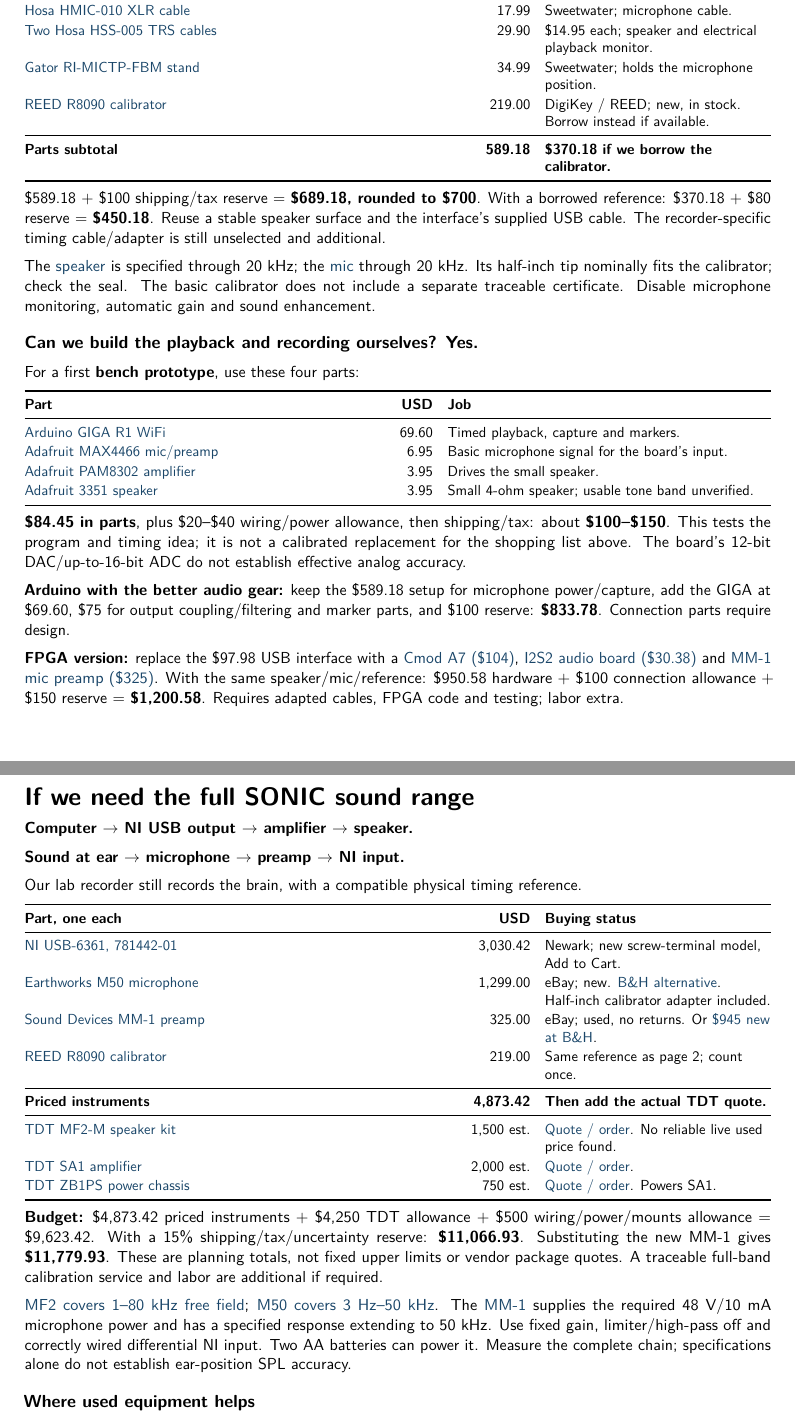
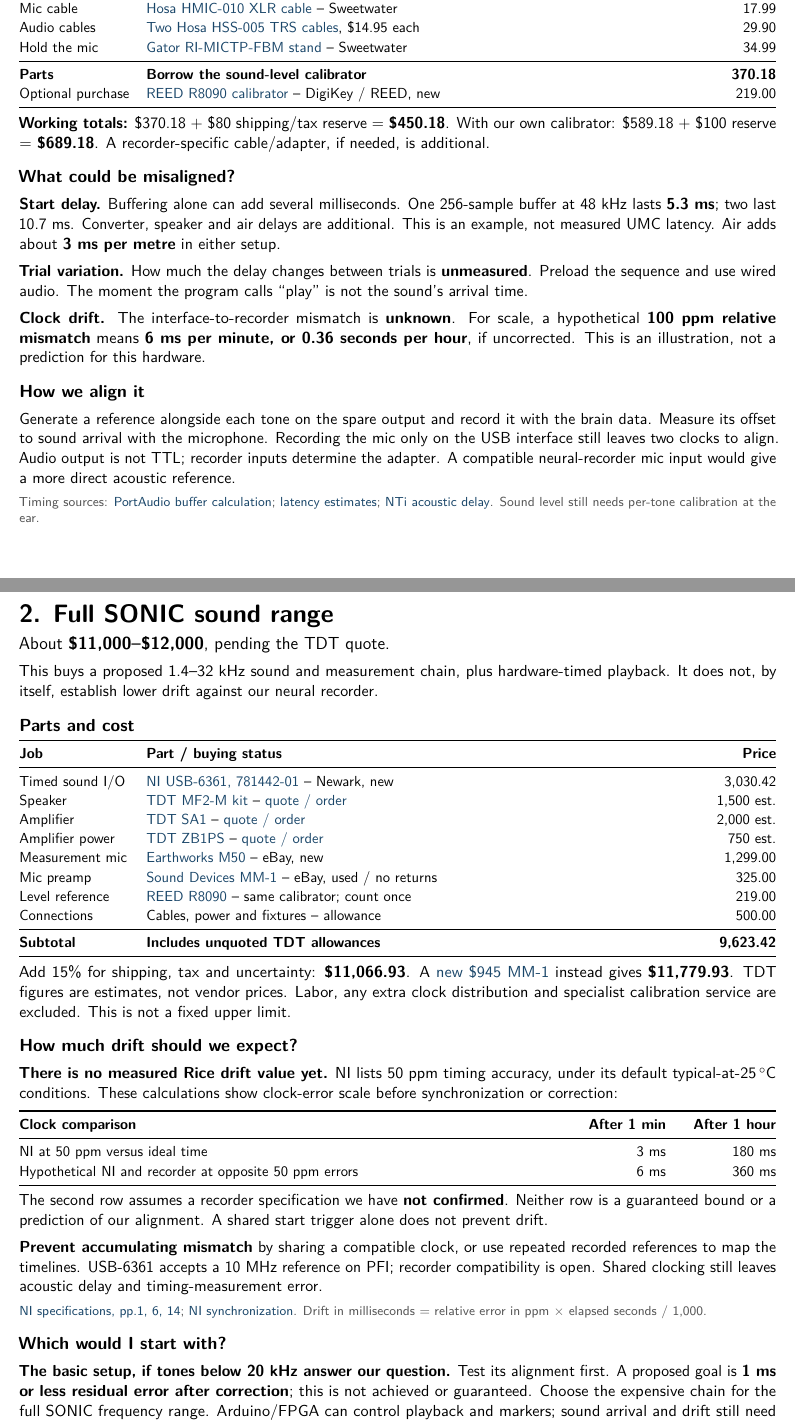
Before and after one commit to HowardWHSrun/audiotory_benchmark, a LaTeX document (output/pdf/Auditory_Hardware_Options_2026-10-09.tex): two parts of pages 2 and 3 of 3 before the commit and two parts of pages 1 and 2 of 2 after it, joined at a grey line, cut so that both start at the same text. Compiled offline with pdfLaTeX.

Commit message:
Clarify basic and full-range parts with honest drift examples

```diff
--- a/output/pdf/Auditory_Hardware_Options_2026-10-09.tex
+++ b/output/pdf/Auditory_Hardware_Options_2026-10-09.tex
@@ -19,2 +20,3 @@
 \pagestyle{fancy}\fancyhf{}
 \fancyfoot[L]{\small Rice sound setup\quad October 9, 2026}
+\fancyfoot[R]{\small\thepage\ / 2}
@@ -29 +35,2 @@
 {\small
+\begin{tabularx}{\linewidth}{@{}P{1.07in} L R{0.67in}@{}}
@@ -31,3 +37,12 @@
 \toprule
-\textbf{Option} & \textbf{Working budget} & \textbf{What it gets us} \\
+\textbf{Job} & \textbf{Part / seller} & \textbf{Price} \\
 \midrule
+Play and record & \buy{https://www.ebay.com/itm/267676379715}{Behringer UMC204HD} -- eBay / Sweetwater, new & 97.98 \\
+Make the sound & \buy{https://reverb.com/item/97104266-jbl-305p-mkii-5-powered-studio-monitor-single}{One JBL 305P MkII powered speaker} -- Reverb, new/open box & 122.39 \\
+Measure sound & \buy{https://www.ebay.com/itm/221495576606}{Dayton EMM-6 microphone} -- eBay / Parts Express, new & 66.93 \\
+Mic cable & \buy{https://www.sweetwater.com/store/detail/HMIC010--hosa-hmic-010-pro-microphone-cable-rean-xlr3f-to-xlr3m-10-ft}{Hosa HMIC-010 XLR cable} -- Sweetwater & 17.99 \\
+Audio cables & \buy{https://www.sweetwater.com/store/detail/HSS005--hosa-hss-005-pro-balanced-interconnect-rean-1-4-in-trs-to-same-5-foot}{Two Hosa HSS-005 TRS cables}, \money{14.95} each & 29.90 \\
+Hold the mic & \buy{https://www.sweetwater.com/store/detail/RIMICTPFBM--rok-it-tripod-microphone-stand-with-fixed-boom}{Gator RI-MICTP-FBM stand} -- Sweetwater & 34.99 \\
+\midrule
+\textbf{Parts} & \textbf{Borrow the sound-level calibrator} & \textbf{370.18} \\
+Optional purchase & \buy{https://www.digikey.com/en/products/detail/reed-instruments/R8090/13164951}{REED R8090 calibrator} -- DigiKey / REED, new & 219.00 \\
@@ -38,88 +49,66 @@
 \bottomrule
 \end{tabularx}}
 
-\heading{What precision can we actually claim?}
-\textbf{Tone frequency.} Cheap audio hardware can generate the chosen tones, but I found no guaranteed clock error in Hz for the proposed interface. NI specifies a 50 ppm clock: that contributes about \textbf{\(\pm\)0.5 Hz at 10 kHz or \(\pm\)1.6 Hz at 32 kHz}, provided we generate the waveform using the actual sample rate returned by the driver. These are clock calculations, not measured sound accuracy. \buy{https://download.ni.com/support/manuals/374650c.pdf}{NI specification}; \buy{https://knowledge.ni.com/KnowledgeArticleDetails?id=kA00Z000000P83OSAS\&l=en-US}{actual sample rate}.
+\textbf{Working totals:} \money{370.18} + \money{80} shipping/tax reserve = \textbf{\money{450.18}}. With our own calibrator: \money{589.18} + \money{100} reserve = \textbf{\money{689.18}}. A recorder-specific cable/adapter, if needed, is additional.
 
-\textbf{Sound level at the ear.} The \buy{https://www.reedinstruments.com/pdfs/cache/www.reedinstruments.com/r8090/datasheet/r8090-datasheet.pdf}{reference calibrator} is specified at \textbf{\(\pm\)0.5 dB at 1 kHz}. It does not guarantee every tone at the ear is within \(\pm\)0.5 dB. We still use the microphone's correction file and measure each tone at the chosen position. Whole-system SPL accuracy is unmeasured for every option.
+\heading{What could be misaligned?}
+\textbf{Start delay.} Buffering alone can add several milliseconds. One 256-sample buffer at 48 kHz lasts \textbf{5.3 ms}; two last 10.7 ms. Converter, speaker and air delays are additional. This is an example, not measured UMC latency. Air adds about \textbf{3 ms per metre} in either setup.
 
-\textbf{Sound-to-brain timing.} At 192,000 samples/s, waveform samples are \textbf{5.2 microseconds apart}; a proposed 100,000-sample/s Arduino design has a 10-microsecond grid. Neither is a claim of neural alignment accuracy. Record physical markers and check sound arrival/clock drift with our recorder. Faster digital triggers do not remove speaker or acoustic delay.
+\textbf{Trial variation.} How much the delay changes between trials is \textbf{unmeasured}. Preload the sequence and use wired audio. The moment the program calls ``play'' is not the sound's arrival time.
 
-\heading{What SONIC tells us}
-\buy{https://doi.org/10.1101/2025.09.30.679683}{SONIC v1, Methods 6.1--6.2, p.11}: USB-6361 $\rightarrow$ SA1 $\rightarrow$ MF1; 1.4--32 kHz initial tones, 10 ms benchmark tones, 2 ms ramps, nominal 192,000 samples/s and about 80 dB at the ears. It used PTP/10 MHz synchronization and recorded output/trial references. It does \textbf{not} report measured \(\pm\)Hz, \(\pm\)dB or sound-to-neural jitter. Its sheep were awake; our sedated-sheep responses remain unverified. The large rack in the slides is not needed for this USB approach.
+\textbf{Clock drift.} The interface-to-recorder mismatch is \textbf{unknown}. For scale, a hypothetical \textbf{100 ppm relative mismatch} means \textbf{6 ms per minute, or 0.36 seconds per hour}, if uncorrected. This is an illustration, not a prediction for this hardware.
+
+\heading{How we align it}
+Generate a reference alongside each tone on the spare output and record it with the brain data. Measure its offset to sound arrival with the microphone. Recording the mic only on the USB interface still leaves two clocks to align. Audio output is not TTL; recorder inputs determine the adapter. A compatible neural-recorder mic input would give a more direct acoustic reference.
+
+\source{Timing sources: \buy{https://portaudio.com/docs/latency.html}{PortAudio buffer calculation}; \buy{https://portaudio.com/docs/v19-doxydocs/structPaStreamInfo.html}{latency estimates}; \buy{https://www.nti-audio.com/wp-content/uploads/download-manager-files/NTi_Audio_AppNote_Delay_Measurement.pdf}{NTi acoustic delay}. Sound level still needs per-tone calibration at the ear.}
 
 \newpage
-{\LARGE\bfseries The affordable setup and DIY parts}\par
-\textbf{Blue part names are purchase links.} Prices below were checked on October 9. Item prices exclude checkout tax/shipping; the rounded working budgets include estimated reserves. No new computer or neural recorder is counted.
+{\LARGE\bfseries 2. Full SONIC sound range}\par
+{\large About \textbf{\money{11,000}--\money{12,000}}, pending the TDT quote.}\par
 
-\heading{The approximately \money{700} audible setup}
+This buys a proposed 1.4--32 kHz sound and measurement chain, plus hardware-timed playback. It does not, by itself, establish lower drift against our neural recorder.
+
+\heading{Parts and cost}
 {\small
-\begin{tabularx}{\linewidth}{@{}L R{0.67in} P{2.15in}@{}}
+\begin{tabularx}{\linewidth}{@{}P{1.07in} L R{0.82in}@{}}
 \toprule
-\textbf{Buy one unless stated} & \textbf{USD} & \textbf{Seller / what it does} \\
+\textbf{Job} & \textbf{Part / buying status} & \textbf{Price} \\
 \midrule
-\buy{https://www.ebay.com/itm/267676379715}{Behringer UMC204HD} & 97.98 & eBay, Sweetwater; new. Playback, microphone preamp and recording. \\
-\buy{https://reverb.com/item/97104266-jbl-305p-mkii-5-powered-studio-monitor-single}{JBL 305P MkII, single speaker} & 122.39 & Reverb; new/open box, power cord included. Amplifier built in. \\
-\buy{https://www.ebay.com/itm/221495576606}{Dayton EMM-6 microphone} & 66.93 & eBay, Parts Express; new. Individual frequency correction file. \\
-\buy{https://www.sweetwater.com/store/detail/HMIC010--hosa-hmic-010-pro-microphone-cable-rean-xlr3f-to-xlr3m-10-ft}{Hosa HMIC-010 XLR cable} & 17.99 & Sweetwater; microphone cable. \\
-\buy{https://www.sweetwater.com/store/detail/HSS005--hosa-hss-005-pro-balanced-interconnect-rean-1-4-in-trs-to-same-5-foot}{Two Hosa HSS-005 TRS cables} & 29.90 & \money{14.95} each; speaker and electrical playback monitor. \\
-\buy{https://www.sweetwater.com/store/detail/RIMICTPFBM--rok-it-tripod-microphone-stand-with-fixed-boom}{Gator RI-MICTP-FBM stand} & 34.99 & Sweetwater; holds the microphone position. \\
-\buy{https://www.digikey.com/en/products/detail/reed-instruments/R8090/13164951}{REED R8090 calibrator} & 219.00 & DigiKey / REED; new, in stock. Borrow instead if available. \\
+Timed sound I/O & \buy{https://www.newark.com/ni-now-part-of-emerson/781442-01/multifunction-i-o-device-usb-6361/dp/14AJ5341}{NI USB-6361, 781442-01} -- Newark, new & 3,030.42 \\
+Speaker & \buy{https://www.tdt.com/product/mf2-multi-field-magnetic-speakers/}{TDT MF2-M kit} -- \buy{https://www.tdt.com/contact-tdt/orders/}{quote / order} & 1,500 est. \\
+Amplifier & \buy{https://www.tdt.com/docs/hardware/sa1-stereo-amplifier/}{TDT SA1} -- \buy{https://www.tdt.com/contact-tdt/orders/}{quote / order} & 2,000 est. \\
+Amplifier power & \buy{https://www.tdt.com/docs/hardware/zb1ps-powered-zbus-device-chassis/}{TDT ZB1PS} -- \buy{https://www.tdt.com/contact-tdt/orders/}{quote / order} & 750 est. \\
+Measurement mic & \buy{https://www.ebay.com/itm/375116964435}{Earthworks M50} -- eBay, new & 1,299.00 \\
+Mic preamp & \buy{https://www.ebay.com/itm/147529703873}{Sound Devices MM-1} -- eBay, used / no returns & 325.00 \\
+Level reference & \buy{https://www.digikey.com/en/products/detail/reed-instruments/R8090/13164951}{REED R8090} -- same calibrator; count once & 219.00 \\
+Connections & Cables, power and fixtures -- allowance & 500.00 \\
 \midrule
-\textbf{Parts subtotal} & \textbf{589.18} & \textbf{\money{370.18} if we borrow the calibrator.} \\
+\textbf{Subtotal} & \textbf{Includes unquoted TDT allowances} & \textbf{9,623.42} \\
 \bottomrule
 \end{tabularx}}
 
-\money{589.18} + \money{100} shipping/tax reserve = \textbf{\money{689.18}, rounded to \money{700}}. With a borrowed reference: \money{370.18} + \money{80} reserve = \textbf{\money{450.18}}. Reuse a stable speaker surface and the interface's supplied USB cable. The recorder-specific timing cable/adapter is still unselected and additional.
+Add 15\% for shipping, tax and uncertainty: \textbf{\money{11,066.93}}. A \buy{https://www.bhphotovideo.com/c/product/292989-REG/Sound_Devices_MM_1_MM_1_Single_Channel_Portable.html}{new \money{945} MM-1} instead gives \textbf{\money{11,779.93}}. TDT figures are estimates, not vendor prices. Labor, any extra clock distribution and specialist calibration service are excluded. This is not a fixed upper limit.
 
-The \buy{https://jblpro.com/en-US/products/305p-mkii.html}{speaker} is specified through 20 kHz; the \buy{https://www.daytonaudio.com/product/911/emm-6-electret-measurement-microphone}{mic} through 20 kHz. Its half-inch tip nominally fits the calibrator; check the seal. The basic calibrator does not include a separate traceable certificate. Disable microphone monitoring, automatic gain and sound enhancement.
+\heading{How much drift should we expect?}
+\textbf{There is no measured Rice drift value yet.} NI lists 50 ppm timing accuracy, under its default typical-at-25\,$^\circ$C conditions. These calculations show clock-error scale before synchronization or correction:
 
-\heading{Can we build the playback and recording ourselves? Yes.}
-For a first \textbf{bench prototype}, use these four parts:\par
 {\small
-\begin{tabularx}{\linewidth}{@{}L R{0.67in} L@{}}
+\begin{tabularx}{\linewidth}{@{}L R{0.91in} R{0.91in}@{}}
 \toprule
-\textbf{Part} & \textbf{USD} & \textbf{Job} \\
+\textbf{Clock comparison} & \textbf{After 1 min} & \textbf{After 1 hour} \\
 \midrule
-\buy{https://store-usa.arduino.cc/products/giga-r1-wifi}{Arduino GIGA R1 WiFi} & 69.60 & Timed playback, capture and markers. \\
-\buy{https://www.adafruit.com/product/1063}{Adafruit MAX4466 mic/preamp} & 6.95 & Basic microphone signal for the board's input. \\
-\buy{https://www.adafruit.com/product/2130}{Adafruit PAM8302 amplifier} & 3.95 & Drives the small speaker. \\
-\buy{https://www.adafruit.com/product/3351}{Adafruit 3351 speaker} & 3.95 & Small 4-ohm speaker; usable tone band unverified. \\
+NI at 50 ppm versus ideal time & 3 ms & 180 ms \\
+Hypothetical NI and recorder at opposite 50 ppm errors & 6 ms & 360 ms \\
 \bottomrule
 \end{tabularx}}
 
-\textbf{\money{84.45} in parts}, plus \money{20}--\money{40} wiring/power allowance, then shipping/tax: about \textbf{\money{100}--\money{150}}. This tests the program and timing idea; it is not a calibrated replacement for the shopping list above. The board's 12-bit DAC/up-to-16-bit ADC do not establish effective analog accuracy.
+The second row assumes a recorder specification we have \textbf{not confirmed}. Neither row is a guaranteed bound or a prediction of our alignment. A shared start trigger alone does not prevent drift.
 
-\textbf{Arduino with the better audio gear:} keep the \money{589.18} setup for microphone power/capture, add the GIGA at \money{69.60}, \money{75} for output coupling/filtering and marker parts, and \money{100} reserve: \textbf{\money{833.78}}. Connection parts require design.
+\textbf{Prevent accumulating mismatch} by sharing a compatible clock, or use repeated recorded references to map the timelines. USB-6361 accepts a 10 MHz reference on PFI; recorder compatibility is open. Shared clocking still leaves acoustic delay and timing-measurement error.
 
-\textbf{FPGA version:} replace the \money{97.98} USB interface with a \buy{https://www.digikey.com/en/products/detail/digilent-inc/410-328-35/6133793}{Cmod A7 (\money{104})}, \buy{https://www.digikey.com/en/products/detail/digilent-inc/410-379/9445907}{I2S2 audio board (\money{30.38})} and \buy{https://www.ebay.com/itm/147529703873}{MM-1 mic preamp (\money{325})}. With the same speaker/mic/reference: \money{950.58} hardware + \money{100} connection allowance + \money{150} reserve = \textbf{\money{1,200.58}}. Requires adapted cables, FPGA code and testing; labor extra.
+\source{\buy{https://download.ni.com/support/manuals/374650c.pdf}{NI specifications, pp.1, 6, 14}; \buy{https://www.ni.com/en/support/documentation/supplemental/10/synchronization-explained.html}{NI synchronization}. Drift in milliseconds = relative error in ppm $\times$ elapsed seconds / 1,000.}
 
-\newpage
-{\LARGE\bfseries If we need the full SONIC sound range}\par
-\textbf{Computer $\rightarrow$ NI USB output $\rightarrow$ amplifier $\rightarrow$ speaker.}\par
-\textbf{Sound at ear $\rightarrow$ microphone $\rightarrow$ preamp $\rightarrow$ NI input.}\par
-Our lab recorder still records the brain, with a compatible physical timing reference.
+\heading{Which would I start with?}
+\textbf{The basic setup, if tones below 20 kHz answer our question.} Test its alignment first. A proposed goal is \textbf{1 ms or less residual error after correction}; this is not achieved or guaranteed. Choose the expensive chain for the full SONIC frequency range. Arduino/FPGA can control playback and markers; sound arrival and drift still need measurement.
 
-{\small
-\begin{tabularx}{\linewidth}{@{}L R{0.86in} P{2.15in}@{}}
-\toprule
-\textbf{Part, one each} & \textbf{USD} & \textbf{Buying status} \\
-\midrule
-\buy{https://www.newark.com/ni-now-part-of-emerson/781442-01/multifunction-i-o-device-usb-6361/dp/14AJ5341}{NI USB-6361, 781442-01} & 3,030.42 & Newark; new screw-terminal model, Add to Cart. \\
-\buy{https://www.ebay.com/itm/375116964435}{Earthworks M50 microphone} & 1,299.00 & eBay; new. \buy{https://www.bhphotovideo.com/c/product/359562-REG/Earthworks_M50_M50_Measurment_Microphone.html}{B\&H alternative}. Half-inch calibrator adapter included. \\
-\buy{https://www.ebay.com/itm/147529703873}{Sound Devices MM-1 preamp} & 325.00 & eBay; used, no returns. Or \buy{https://www.bhphotovideo.com/c/product/292989-REG/Sound_Devices_MM_1_MM_1_Single_Channel_Portable.html}{\money{945} new at B\&H}. \\
-\buy{https://www.digikey.com/en/products/detail/reed-instruments/R8090/13164951}{REED R8090 calibrator} & 219.00 & Same reference as page 2; count once. \\
-\midrule
-\textbf{Priced instruments} & \textbf{4,873.42} & \textbf{Then add the actual TDT quote.} \\
-\midrule
-\buy{https://www.tdt.com/product/mf2-multi-field-magnetic-speakers/}{TDT MF2-M speaker kit} & 1,500 est. & \buy{https://www.tdt.com/contact-tdt/orders/}{Quote / order}. No reliable live used price found. \\
-\buy{https://www.tdt.com/docs/hardware/sa1-stereo-amplifier/}{TDT SA1 amplifier} & 2,000 est. & \buy{https://www.tdt.com/contact-tdt/orders/}{Quote / order}. \\
-\buy{https://www.tdt.com/docs/hardware/zb1ps-powered-zbus-device-chassis/}{TDT ZB1PS power chassis} & 750 est. & \buy{https://www.tdt.com/contact-tdt/orders/}{Quote / order}. Powers SA1. \\
-\bottomrule
-\end{tabularx}}
-
-\textbf{Budget:} \money{4,873.42} priced instruments + \money{4,250} TDT allowance + \money{500} wiring/power/mounts allowance = \money{9,623.42}. With a 15\% shipping/tax/uncertainty reserve: \textbf{\money{11,066.93}}. Substituting the new MM-1 gives \textbf{\money{11,779.93}}. These are planning totals, not fixed upper limits or vendor package quotes. A traceable full-band calibration service and labor are additional if required.
-
-\buy{https://www.tdt.com/docs/hardware/mf2-multi-field-magnetic-speakers/}{MF2 covers 1--80 kHz free field}; \buy{https://earthworksaudio.com/measurement-microphones/m50/}{M50 covers 3 Hz--50 kHz}. The \buy{https://support.sounddevices.com/hc/en-us/articles/45051602821275-MM-1-User-Guide-and-Technical-Information}{MM-1} supplies the required 48 V/10 mA microphone power and has a specified response extending to 50 kHz. Use fixed gain, limiter/high-pass off and correctly wired differential NI input. Two AA batteries can power it. Measure the complete chain; specifications alone do not establish ear-position SPL accuracy.
-
-\heading{Where used equipment helps}
```
Also changed, not shown: Auditory_Hardware_Options_2026-10-09.md (+9 -1 lines), Research_Log.md (+7 -0 lines), Verification_2026-10-09_Hardware_Budget.md (+8 -0 lines), README.md, output/pdf/Auditory_Hardware_Options_2026-10-09.pdf, sources/README.md, output/pdf/Auditory_Hardware_Options_2026-10-09.tex (39 more changed lines), 1 other file.
